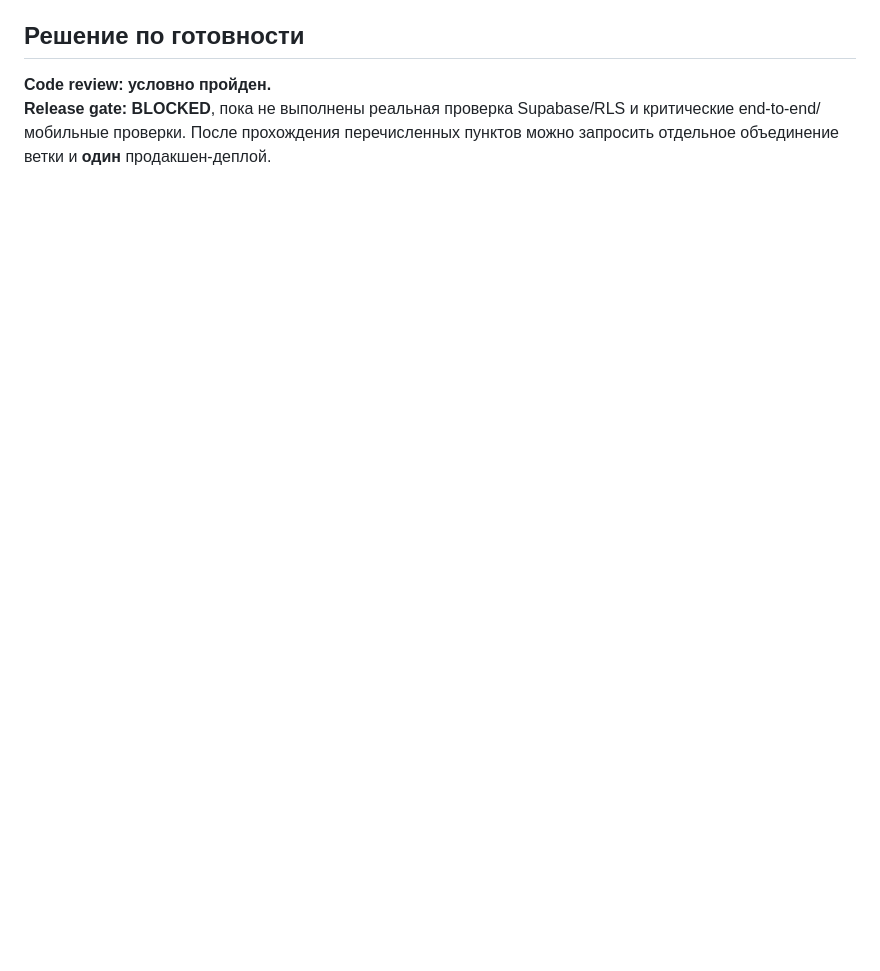
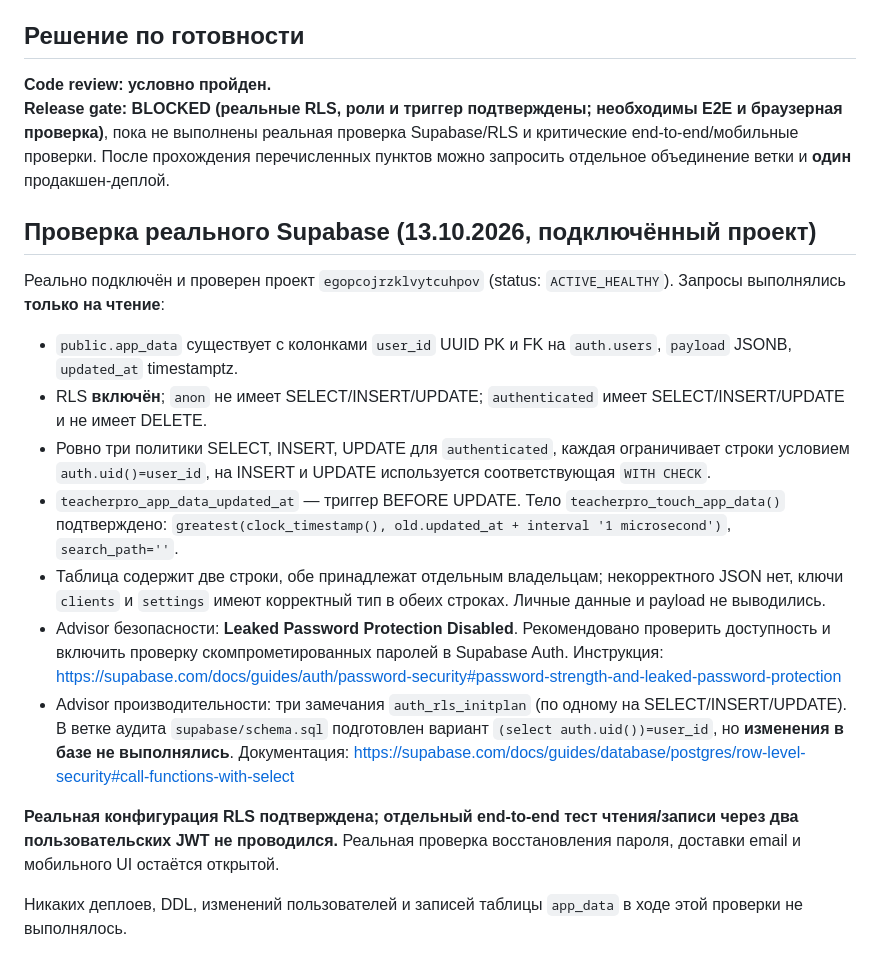
Before and after one commit to Xchestikov/teacherpro, a Markdown page: docs/release-audit-2026-10.md, the part around the change. GitHub-like rendering; blank space fills up the shorter version.

Commit message:
Record verified Supabase RLS, advisors and remaining gates [skip ci]

```diff
--- a/docs/release-audit-2026-10.md
+++ b/docs/release-audit-2026-10.md
@@ -63,4 +63,20 @@
 ## Решение по готовности
 
 **Code review: условно пройден.**
-**Release gate: BLOCKED**, пока не выполнены реальная проверка Supabase/RLS и критические end-to-end/мобильные проверки. После прохождения перечисленных пунктов можно запросить отдельное объединение ветки и **один** продакшен-деплой.
+**Release gate: BLOCKED (реальные RLS, роли и триггер подтверждены; необходимы E2E и браузерная проверка)**, пока не выполнены реальная проверка Supabase/RLS и критические end-to-end/мобильные проверки. После прохождения перечисленных пунктов можно запросить отдельное объединение ветки и **один** продакшен-деплой.
+
+## Проверка реального Supabase (13.10.2026, подключённый проект)
+
+Реально подключён и проверен проект `egopcojrzklvytcuhpov` (status: `ACTIVE_HEALTHY`). Запросы выполнялись **только на чтение**:
+
+- `public.app_data` существует с колонками `user_id` UUID PK и FK на `auth.users`, `payload` JSONB, `updated_at` timestamptz.
+- RLS **включён**; `anon` не имеет SELECT/INSERT/UPDATE; `authenticated` имеет SELECT/INSERT/UPDATE и не имеет DELETE.
+- Ровно три политики SELECT, INSERT, UPDATE для `authenticated`, каждая ограничивает строки условием `auth.uid()=user_id`, на INSERT и UPDATE используется соответствующая `WITH CHECK`.
+- `teacherpro_app_data_updated_at` — триггер BEFORE UPDATE. Тело `teacherpro_touch_app_data()` подтверждено: `greatest(clock_timestamp(), old.updated_at + interval '1 microsecond')`, `search_path=''`.
+- Таблица содержит две строки, обе принадлежат отдельным владельцам; некорректного JSON нет, ключи `clients` и `settings` имеют корректный тип в обеих строках. Личные данные и payload не выводились.
+- Advisor безопасности: **Leaked Password Protection Disabled**. Рекомендовано проверить доступность и включить проверку скомпрометированных паролей в Supabase Auth. Инструкция: https://supabase.com/docs/guides/auth/password-security#password-strength-and-leaked-password-protection
+- Advisor производительности: три замечания `auth_rls_initplan` (по одному на SELECT/INSERT/UPDATE). В ветке аудита `supabase/schema.sql` подготовлен вариант `(select auth.uid())=user_id`, но **изменения в базе не выполнялись**. Документация: https://supabase.com/docs/guides/database/postgres/row-level-security#call-functions-with-select
+
+**Реальная конфигурация RLS подтверждена; отдельный end-to-end тест чтения/записи через два пользовательских JWT не проводился.** Реальная проверка восстановления пароля, доставки email и мобильного UI остаётся открытой.
+
+Никаких деплоев, DDL, изменений пользователей и записей таблицы `app_data` в ходе этой проверки не выполнялось.
```
